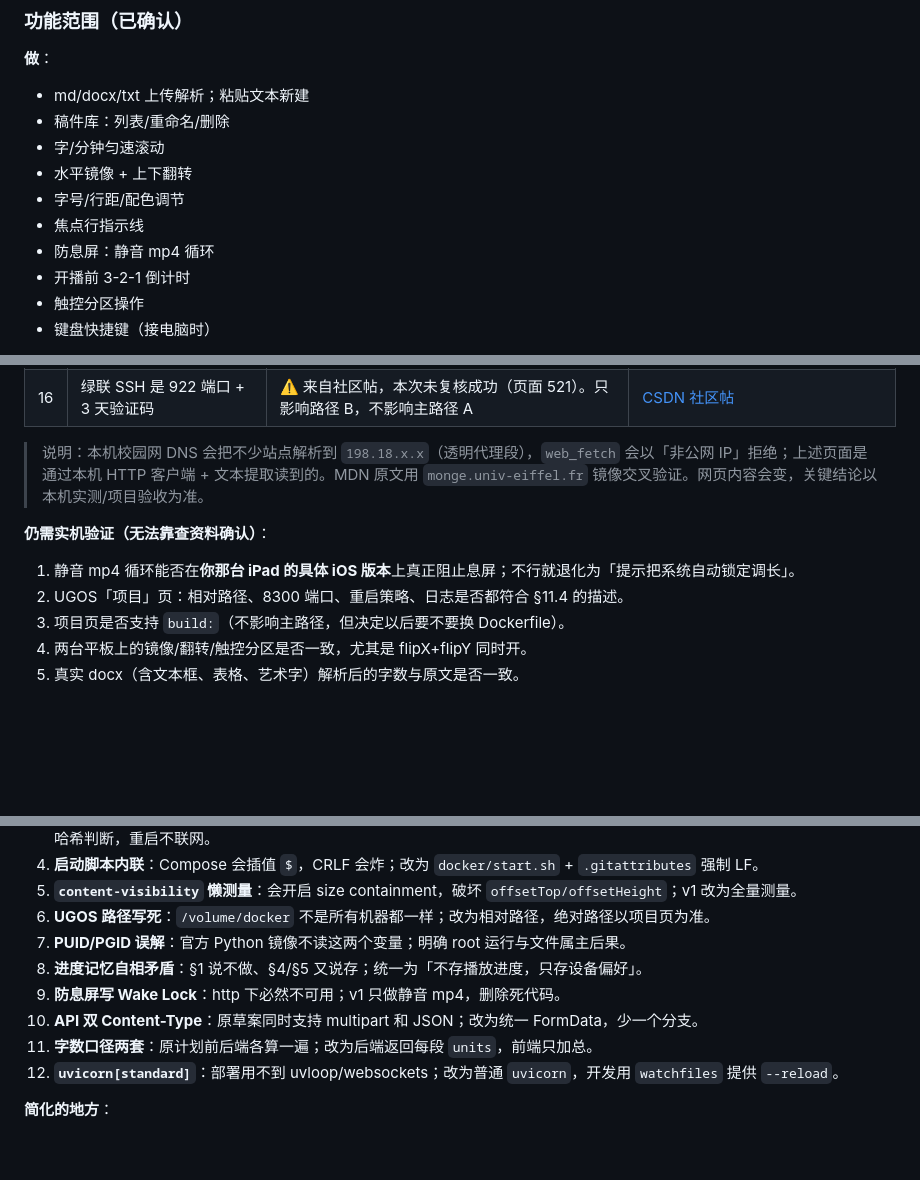
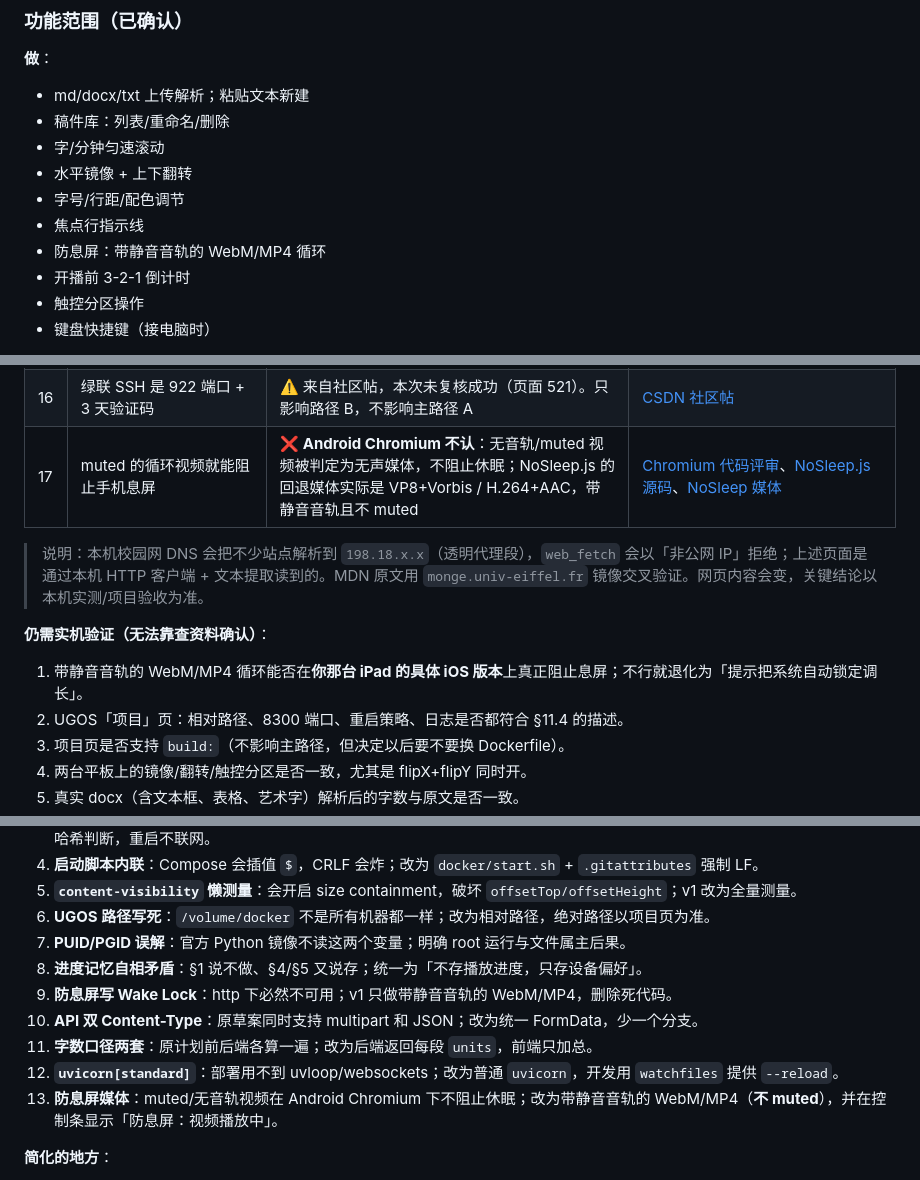
Before and after one commit to Galaxy-Walker/nmc-teleprompter, a Markdown page: PLAN.md, 3 parts joined by grey strips. GitHub-like rendering; blank space fills up the shorter version.

```diff
--- a/PLAN.md
+++ b/PLAN.md
@@ -45,7 +45,7 @@
 - 水平镜像 + 上下翻转
 - 字号/行距/配色调节
 - 焦点行指示线
-- 防息屏：静音 mp4 循环
+- 防息屏：带静音音轨的 WebM/MP4 循环
 - 开播前 3-2-1 倒计时
 - 触控分区操作
 - 键盘快捷键（接电脑时）
@@ -728,12 +728,13 @@ uv run pytest
 | 14 | XML 直读会把文本框读两遍 | ✅ 本机实测：Word 在 `mc:Choice` 和 `mc:Fallback` 各存一份，必须剪掉 Fallback | 同上 |
 | 15 | `uv export` 能生成部署用固定版本 | ✅ 本机验证（uv 0.12.23）：`uv export --no-dev --no-emit-project --no-hashes --no-header --no-annotate -o requirements.txt` 可用 | 本机命令 |
 | 16 | 绿联 SSH 是 922 端口 + 3 天验证码 | ⚠️ 来自社区帖，本次未复核成功（页面 521）。只影响路径 B，不影响主路径 A | [CSDN 社区帖](https://blog.csdn.net/qq_28550263/article/details/139510912) |
+| 17 | muted 的循环视频就能阻止手机息屏 | ❌ **Android Chromium 不认**：无音轨/muted 视频被判定为无声媒体，不阻止休眠；NoSleep.js 的回退媒体实际是 VP8+Vorbis / H.264+AAC，带静音音轨且不 muted | [Chromium 代码评审](https://codereview.chromium.org/478543003)、[NoSleep.js 源码](https://github.com/richtr/NoSleep.js/blob/master/src/index.js)、[NoSleep 媒体](https://github.com/richtr/NoSleep.js/blob/master/src/media.js) |
 
 > 说明：本机校园网 DNS 会把不少站点解析到 `198.18.x.x`（透明代理段），`web_fetch` 会以「非公网 IP」拒绝；上述页面是通过本机 HTTP 客户端 + 文本提取读到的。MDN 原文用 `monge.univ-eiffel.fr` 镜像交叉验证。网页内容会变，关键结论以本机实测/项目验收为准。
 
 **仍需实机验证（无法靠查资料确认）**：
 
-1. 静音 mp4 循环能否在**你那台 iPad 的具体 iOS 版本**上真正阻止息屏；不行就退化为「提示把系统自动锁定调长」。
+1. 带静音音轨的 WebM/MP4 循环能否在**你那台 iPad 的具体 iOS 版本**上真正阻止息屏；不行就退化为「提示把系统自动锁定调长」。
 2. UGOS「项目」页：相对路径、8300 端口、重启策略、日志是否都符合 §11.4 的描述。
 3. 项目页是否支持 `build:`（不影响主路径，但决定以后要不要换 Dockerfile）。
 4. 两台平板上的镜像/翻转/触控分区是否一致，尤其是 flipX+flipY 同时开。
@@ -755,10 +756,11 @@ uv run pytest
 6. **UGOS 路径写死**：`/volume/docker` 不是所有机器都一样；改为相对路径，绝对路径以项目页为准。
 7. **PUID/PGID 误解**：官方 Python 镜像不读这两个变量；明确 root 运行与文件属主后果。
 8. **进度记忆自相矛盾**：§1 说不做、§4/§5 又说存；统一为「不存播放进度，只存设备偏好」。
-9. **防息屏写 Wake Lock**：http 下必然不可用；v1 只做静音 mp4，删除死代码。
+9. **防息屏写 Wake Lock**：http 下必然不可用；v1 只做带静音音轨的 WebM/MP4，删除死代码。
 10. **API 双 Content-Type**：原草案同时支持 multipart 和 JSON；改为统一 FormData，少一个分支。
 11. **字数口径两套**：原计划前后端各算一遍；改为后端返回每段 `units`，前端只加总。
 12. **`uvicorn[standard]`**：部署用不到 uvloop/websockets；改为普通 `uvicorn`，开发用 `watchfiles` 提供 `--reload`。
+13. **防息屏媒体**：muted/无音轨视频在 Android Chromium 下不阻止休眠；改为带静音音轨的 WebM/MP4（**不 muted**），并在控制条显示「防息屏：视频播放中」。
 
 **简化的地方**：
 
```
Also changed, not shown: other parts of PLAN.md (+9 -9 lines), README.md (added, +124 -0 lines).
